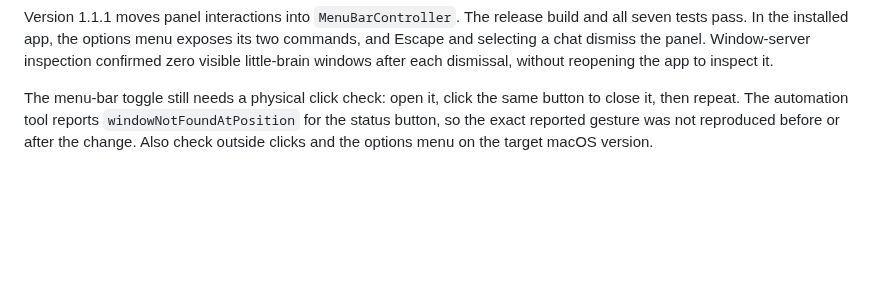
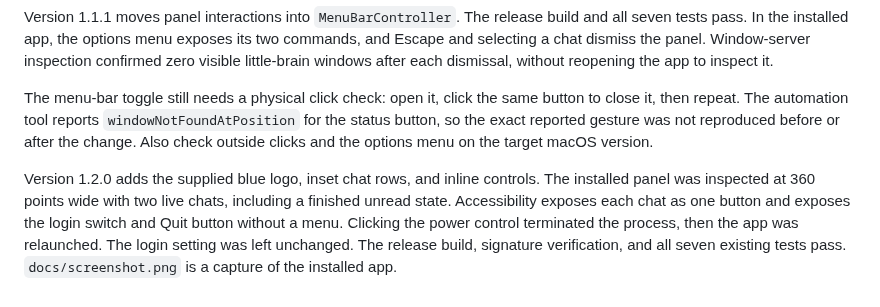
Before and after one commit to smol-ninja/little-brain, a Markdown page: Design/Verification.md, the part around the change. GitHub-like rendering; blank space fills up the shorter version.

```diff
--- a/Design/Verification.md
+++ b/Design/Verification.md
@@ -11,3 +11,5 @@ The little-brain update keeps these counting rules and reduces the panel to its
 Version 1.1.1 moves panel interactions into `MenuBarController`. The release build and all seven tests pass. In the installed app, the options menu exposes its two commands, and Escape and selecting a chat dismiss the panel. Window-server inspection confirmed zero visible little-brain windows after each dismissal, without reopening the app to inspect it.
 
 The menu-bar toggle still needs a physical click check: open it, click the same button to close it, then repeat. The automation tool reports `windowNotFoundAtPosition` for the status button, so the exact reported gesture was not reproduced before or after the change. Also check outside clicks and the options menu on the target macOS version.
+
+Version 1.2.0 adds the supplied blue logo, inset chat rows, and inline controls. The installed panel was inspected at 360 points wide with two live chats, including a finished unread state. Accessibility exposes each chat as one button and exposes the login switch and Quit button without a menu. Clicking the power control terminated the process, then the app was relaunched. The login setting was left unchanged. The release build, signature verification, and all seven existing tests pass. `docs/screenshot.png` is a capture of the installed app.
```
Also changed, not shown: Design/Architecture.md (+8 -2 lines), README.md (+3 -3 lines), docs/screenshot.png, 3 other files.
